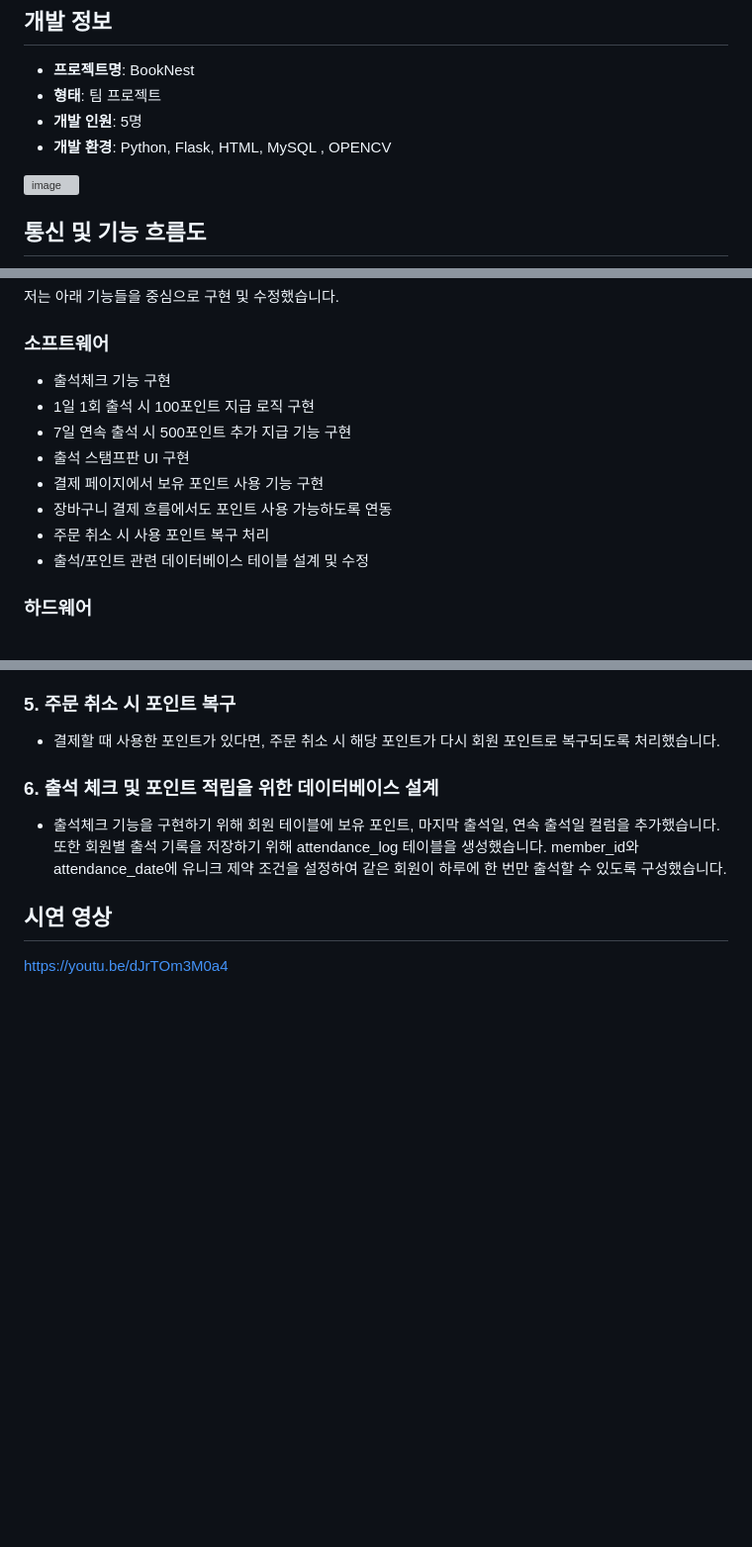
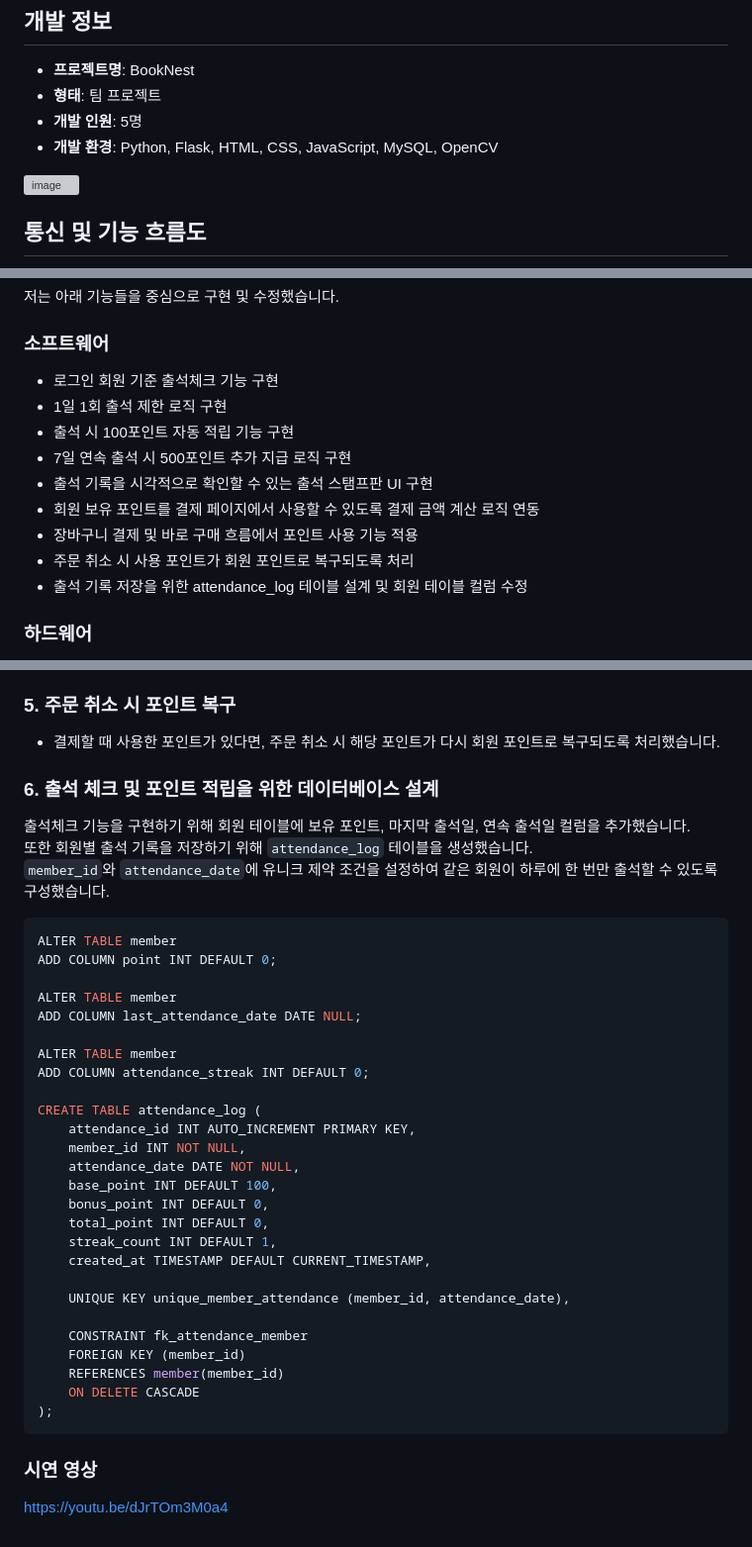
Before and after one commit to Jeong-9/second_project, a Markdown page: README.md, 3 parts joined by grey strips. Shown at 99% size. Rendered like a GitHub page; blank space fills up the shorter version; grey boxes are pictures that could not be loaded.

````diff
--- a/README.md
+++ b/README.md
@@ -13,7 +13,7 @@
 - **프로젝트명**: BookNest
 - **형태**: 팀 프로젝트
 - **개발 인원**: 5명
-- **개발 환경**: Python, Flask, HTML, MySQL , OPENCV
+- **개발 환경**: Python, Flask, HTML, CSS, JavaScript, MySQL, OpenCV
 
 <img width="517" height="115" alt="image" src="https://github.com/user-attachments/assets/2ff40ec9-8499-4767-923b-3ed34a6f6ed3" />
 
@@ -33,14 +33,15 @@ https://app.diagrams.net/#G1pJ-QzU2wL8Nq2nZNt2QX4CS_DeTYeUAY#%7B%22pageId%22%3A%
 저는 아래 기능들을 중심으로 구현 및 수정했습니다.
 
 ### 소프트웨어
-- 출석체크 기능 구현
-- 1일 1회 출석 시 100포인트 지급 로직 구현
-- 7일 연속 출석 시 500포인트 추가 지급 기능 구현
-- 출석 스탬프판 UI 구현
-- 결제 페이지에서 보유 포인트 사용 기능 구현
-- 장바구니 결제 흐름에서도 포인트 사용 가능하도록 연동
-- 주문 취소 시 사용 포인트 복구 처리
-- 출석/포인트 관련 데이터베이스 테이블 설계 및 수정
+- 로그인 회원 기준 출석체크 기능 구현
+- 1일 1회 출석 제한 로직 구현
+- 출석 시 100포인트 자동 적립 기능 구현
+- 7일 연속 출석 시 500포인트 추가 지급 로직 구현
+- 출석 기록을 시각적으로 확인할 수 있는 출석 스탬프판 UI 구현
+- 회원 보유 포인트를 결제 페이지에서 사용할 수 있도록 결제 금액 계산 로직 연동
+- 장바구니 결제 및 바로 구매 흐름에서 포인트 사용 기능 적용
+- 주문 취소 시 사용 포인트가 회원 포인트로 복구되도록 처리
+- 출석 기록 저장을 위한 attendance_log 테이블 설계 및 회원 테이블 컬럼 수정
 
 ### 하드웨어
 - 목재 구조물 제작 및 조립 보조
@@ -97,7 +98,38 @@ https://app.diagrams.net/#G1pJ-QzU2wL8Nq2nZNt2QX4CS_DeTYeUAY#%7B%22pageId%22%3A%
   주문 취소 시 해당 포인트가 다시 회원 포인트로 복구되도록 처리했습니다.
 
 ### 6. 출석 체크 및 포인트 적립을 위한 데이터베이스 설계
-- 출석체크 기능을 구현하기 위해 회원 테이블에 보유 포인트, 마지막 출석일, 연속 출석일 컬럼을 추가했습니다. 또한 회원별 출석 기록을 저장하기 위해 attendance_log 테이블을 생성했습니다. member_id와 attendance_date에 유니크 제약 조건을 설정하여 같은 회원이 하루에 한 번만 출석할 수 있도록 구성했습니다.
 
-## 시연 영상
+출석체크 기능을 구현하기 위해 회원 테이블에 보유 포인트, 마지막 출석일, 연속 출석일 컬럼을 추가했습니다.
+또한 회원별 출석 기록을 저장하기 위해 `attendance_log` 테이블을 생성했습니다.
+`member_id`와 `attendance_date`에 유니크 제약 조건을 설정하여 같은 회원이 하루에 한 번만 출석할 수 있도록 구성했습니다.
+
+```sql
+ALTER TABLE member
+ADD COLUMN point INT DEFAULT 0;
+
+ALTER TABLE member
+ADD COLUMN last_attendance_date DATE NULL;
+
+ALTER TABLE member
+ADD COLUMN attendance_streak INT DEFAULT 0;
+
+CREATE TABLE attendance_log (
+    attendance_id INT AUTO_INCREMENT PRIMARY KEY,
+    member_id INT NOT NULL,
+    attendance_date DATE NOT NULL,
+    base_point INT DEFAULT 100,
+    bonus_point INT DEFAULT 0,
+    total_point INT DEFAULT 0,
+    streak_count INT DEFAULT 1,
+    created_at TIMESTAMP DEFAULT CURRENT_TIMESTAMP,
+
+    UNIQUE KEY unique_member_attendance (member_id, attendance_date),
+
+    CONSTRAINT fk_attendance_member
+    FOREIGN KEY (member_id)
+    REFERENCES member(member_id)
+    ON DELETE CASCADE
+);
+```
+### 시연 영상
 https://youtu.be/dJrTOm3M0a4
````
